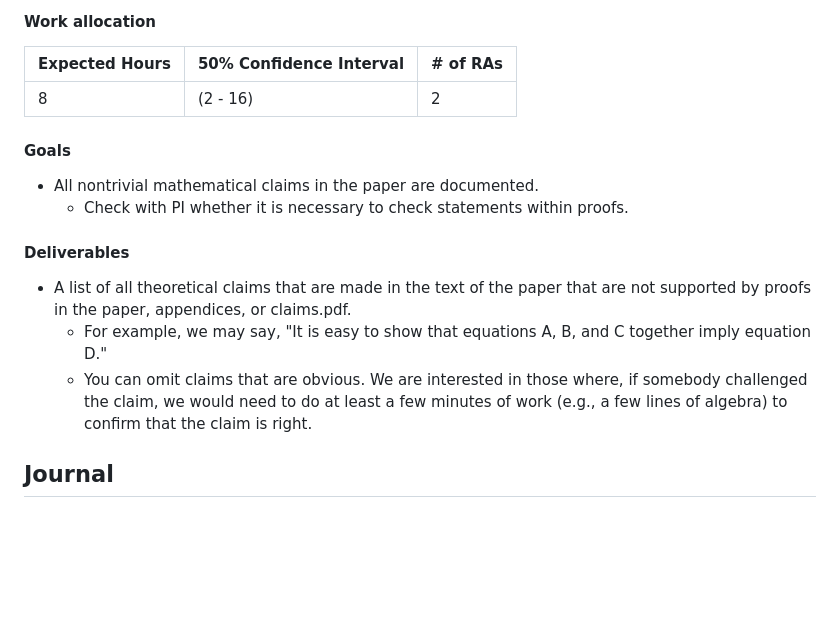
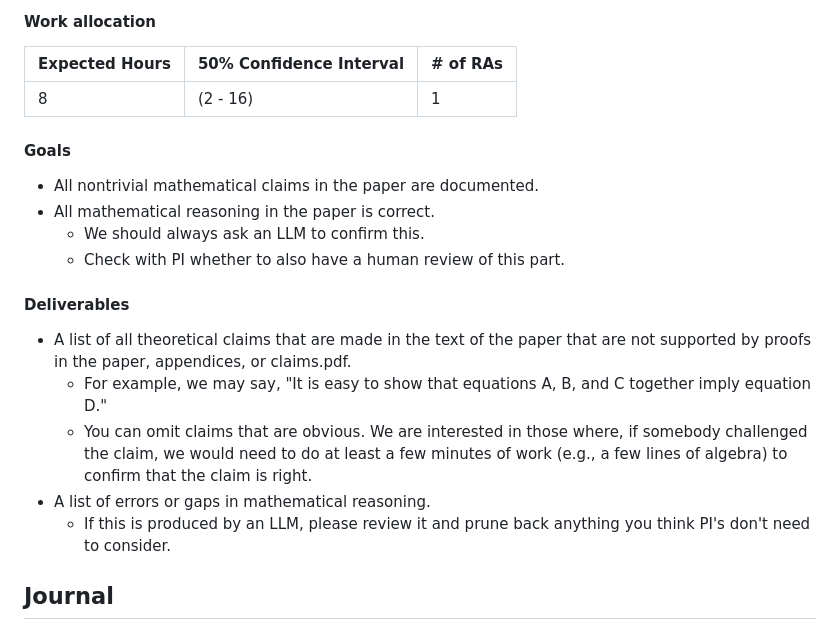
Before and after one commit to JMSLab/Template, a Markdown page: docs/production.md, the part around the change. Rendered like a GitHub page; blank space fills up the shorter version.

Commit message:
MATH for #154

```diff
--- a/docs/production.md
+++ b/docs/production.md
@@ -227,18 +227,22 @@ Production encompasses the steps we take before we circulate or submit a paper d
 
   | Expected Hours | 50% Confidence Interval | # of RAs |
   | -------------- | ----------------------- | -------- |
-  | 8              | (2 - 16)                | 2        |
+  | 8              | (2 - 16)                | 1        |
 
 #### Goals
 
-  *  All nontrivial mathematical claims in the paper are documented.
-     * Check with PI whether it is necessary to check statements within proofs.
+  * All nontrivial mathematical claims in the paper are documented.
+  * All mathematical reasoning in the paper is correct.
+     * We should always ask an LLM to confirm this.
+     * Check with PI whether to also have a human review of this part.
 
 #### Deliverables
 
   *  A list of all theoretical claims that are made in the text of the paper that are not supported by proofs in the paper, appendices, or claims.pdf.
       * For example, we may say, "It is easy to show that equations A, B, and C together imply equation D."
       * You can omit claims that are obvious. We are interested in those where, if somebody challenged the claim, we would need to do at least a few minutes of work (e.g., a few lines of algebra) to confirm that the claim is right.
+  * A list of errors or gaps in mathematical reasoning.
+    * If this is produced by an LLM, please review it and prune back anything you think PI's don't need to consider.
 
 ## Journal
 
```
